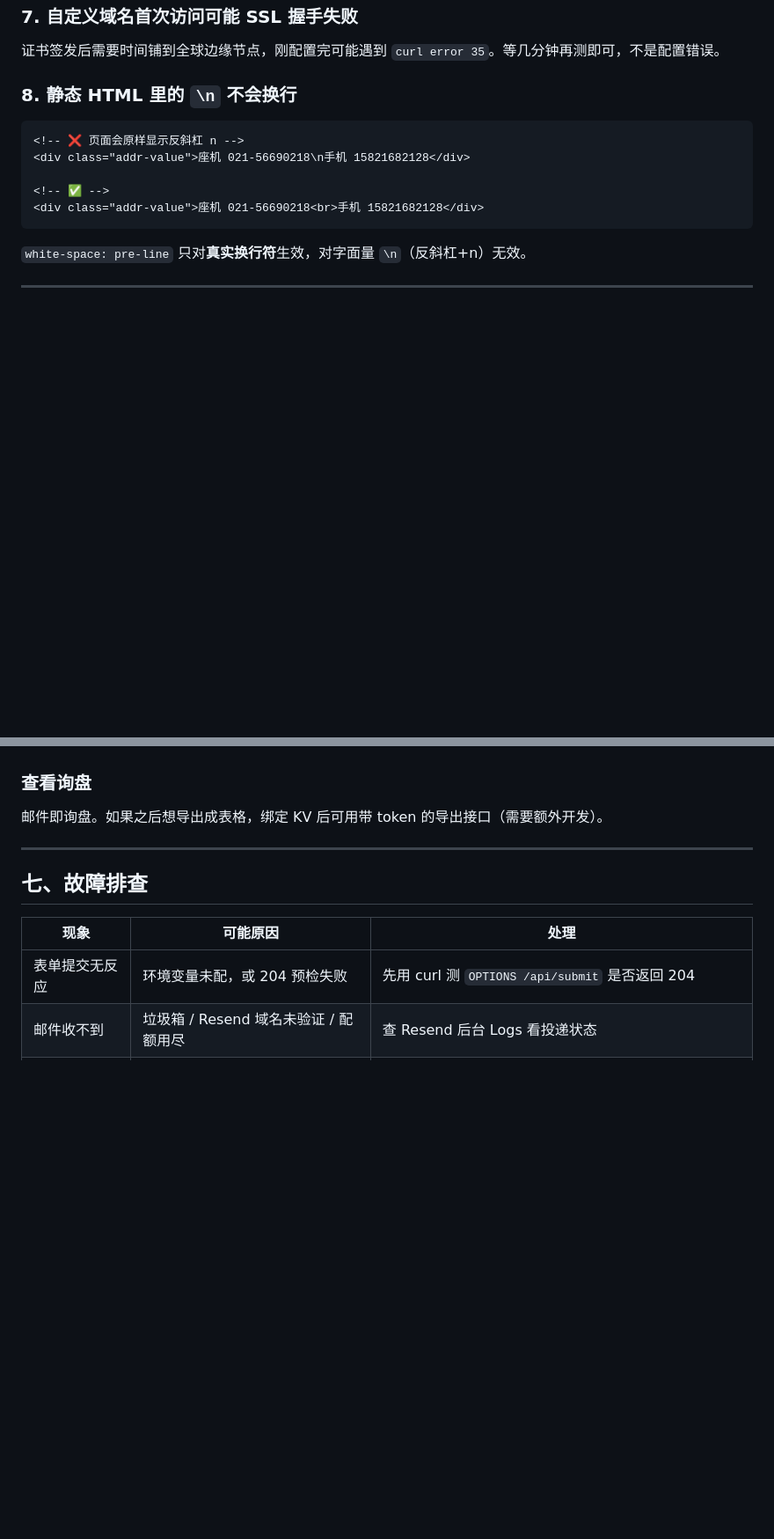
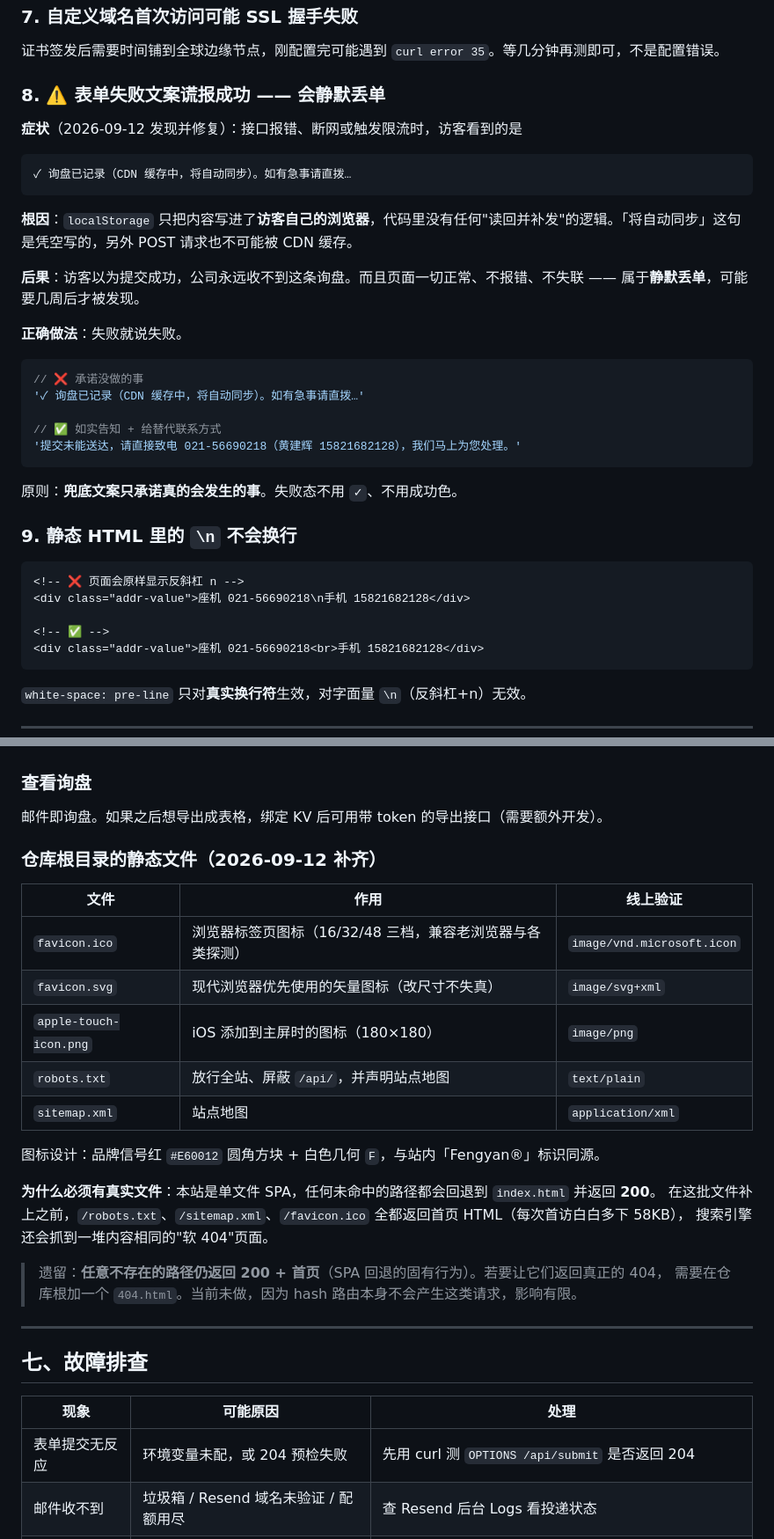
Before and after one commit to wuxueqin1225-source/fengyan-website, a Markdown page: 部署全流程与运维手册.md, 2 parts joined by grey strips. Shown at 88% size. Rendered like a GitHub page; blank space fills up the shorter version.

Commit message:
运维手册补充：失败文案谎报事故 + 根目录静态文件说明

````diff
--- a/部署全流程与运维手册.md
+++ b/部署全流程与运维手册.md
@@ -229,7 +229,31 @@ grep -o '"id"[[:space:]]*:[[:space:]]*"[^"]*"'
 
 证书签发后需要时间铺到全球边缘节点，刚配置完可能遇到 `curl error 35`。等几分钟再测即可，不是配置错误。
 
-### 8. 静态 HTML 里的 `\n` 不会换行
+### 8. ⚠️ 表单失败文案谎报成功 —— 会静默丢单
+
+**症状**（2026-09-12 发现并修复）：接口报错、断网或触发限流时，访客看到的是
+
+```
+✓ 询盘已记录（CDN 缓存中，将自动同步）。如有急事请直拨…
+```
+
+**根因**：`localStorage` 只把内容写进了**访客自己的浏览器**，代码里没有任何"读回并补发"的逻辑。「将自动同步」这句是凭空写的，另外 POST 请求也不可能被 CDN 缓存。
+
+**后果**：访客以为提交成功，公司永远收不到这条询盘。而且页面一切正常、不报错、不失联 —— 属于**静默丢单**，可能要几周后才被发现。
+
+**正确做法**：失败就说失败。
+
+```javascript
+// ❌ 承诺没做的事
+'✓ 询盘已记录（CDN 缓存中，将自动同步）。如有急事请直拨…'
+
+// ✅ 如实告知 + 给替代联系方式
+'提交未能送达，请直接致电 021-56690218（黄建辉 15821682128），我们马上为您处理。'
+```
+
+原则：**兜底文案只承诺真的会发生的事**。失败态不用 `✓`、不用成功色。
+
+### 9. 静态 HTML 里的 `\n` 不会换行
 
 ```html
 <!-- ❌ 页面会原样显示反斜杠 n -->
@@ -264,6 +288,25 @@ Cloudflare Pages → 项目 → Deployments → 点某次部署看构建日志
 ### 查看询盘
 
 邮件即询盘。如果之后想导出成表格，绑定 KV 后可用带 token 的导出接口（需要额外开发）。
+
+### 仓库根目录的静态文件（2026-09-12 补齐）
+
+| 文件 | 作用 | 线上验证 |
+|---|---|---|
+| `favicon.ico` | 浏览器标签页图标（16/32/48 三档，兼容老浏览器与各类探测） | `image/vnd.microsoft.icon` |
+| `favicon.svg` | 现代浏览器优先使用的矢量图标（改尺寸不失真） | `image/svg+xml` |
+| `apple-touch-icon.png` | iOS 添加到主屏时的图标（180×180） | `image/png` |
+| `robots.txt` | 放行全站、屏蔽 `/api/`，并声明站点地图 | `text/plain` |
+| `sitemap.xml` | 站点地图 | `application/xml` |
+
+图标设计：品牌信号红 `#E60012` 圆角方块 + 白色几何 `F`，与站内「Fengyan®」标识同源。
+
+**为什么必须有真实文件**：本站是单文件 SPA，任何未命中的路径都会回退到 `index.html` 并返回 **200**。
+在这批文件补上之前，`/robots.txt`、`/sitemap.xml`、`/favicon.ico` 全都返回首页 HTML（每次首访白白多下 58KB），
+搜索引擎还会抓到一堆内容相同的"软 404"页面。
+
+> 遗留：**任意不存在的路径仍返回 200 + 首页**（SPA 回退的固有行为）。若要让它们返回真正的 404，
+> 需要在仓库根加一个 `404.html`。当前未做，因为 hash 路由本身不会产生这类请求，影响有限。
 
 ---
 
````
